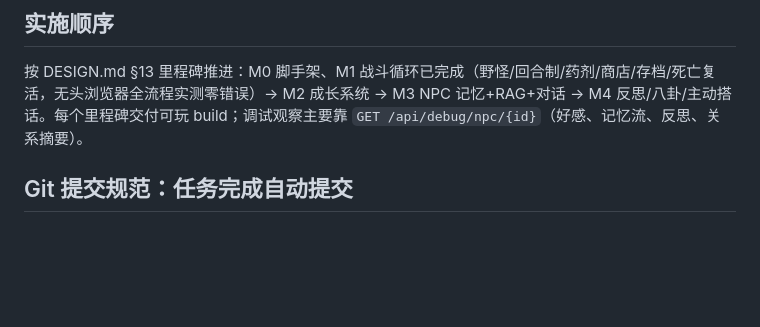
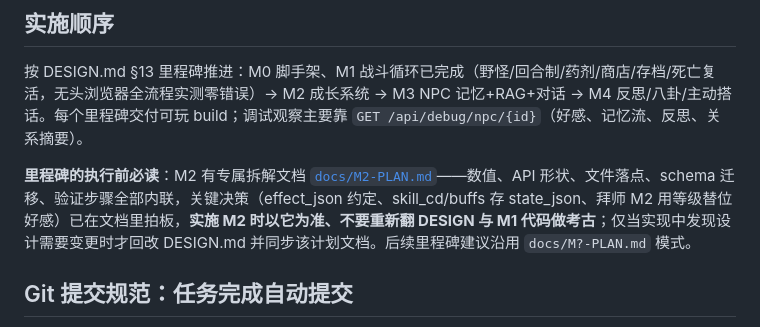
Before and after one commit to behd7/xia, a Markdown page: AGENTS.md, the part around the change. Rendered like a GitHub page; blank space fills up the shorter version.

Commit message:
docs: AGENTS.md 指向 M2 拆解文档
做了什么：在「实施顺序」章节新增"里程碑的执行前必读"段——指向 docs/M2-PLAN.md，说明其实施 M2 时以该文档为准、无需回翻 DESIGN 与 M1 代码，并建议后续里程碑沿用 docs/M?-PLAN.md 模式。
怎么做的：单点增补，未动其他章节。
为什么这样做：M2-PLAN.md 的价值在于替实施会话省掉考古成本，若 AGENTS.md 不指路，新会话仍会先啃 DESIGN.md 原文；一行指针即可让拆解文档被真正使用。

```diff
--- a/AGENTS.md
+++ b/AGENTS.md
@@ -105,6 +105,8 @@ Xia/
 
 按 DESIGN.md §13 里程碑推进：M0 脚手架、M1 战斗循环已完成（野怪/回合制/药剂/商店/存档/死亡复活，无头浏览器全流程实测零错误）→ M2 成长系统 → M3 NPC 记忆+RAG+对话 → M4 反思/八卦/主动搭话。每个里程碑交付可玩 build；调试观察主要靠 `GET /api/debug/npc/{id}`（好感、记忆流、反思、关系摘要）。
 
+**里程碑的执行前必读**：M2 有专属拆解文档 [`docs/M2-PLAN.md`](docs/M2-PLAN.md)——数值、API 形状、文件落点、schema 迁移、验证步骤全部内联，关键决策（effect_json 约定、skill_cd/buffs 存 state_json、拜师 M2 用等级替位好感）已在文档里拍板，**实施 M2 时以它为准、不要重新翻 DESIGN 与 M1 代码做考古**；仅当实现中发现设计需要变更时才回改 DESIGN.md 并同步该计划文档。后续里程碑建议沿用 `docs/M?-PLAN.md` 模式。
+
 ## Git 提交规范：任务完成自动提交
 
 **每个任务完成时自动 commit**（无需再询问用户），一个任务一个 commit，不新增任何任务记录/变更日志文件——`git log` 就是任务时间线，`git show <hash>` 看细节。提交信息固定三段式：
```
